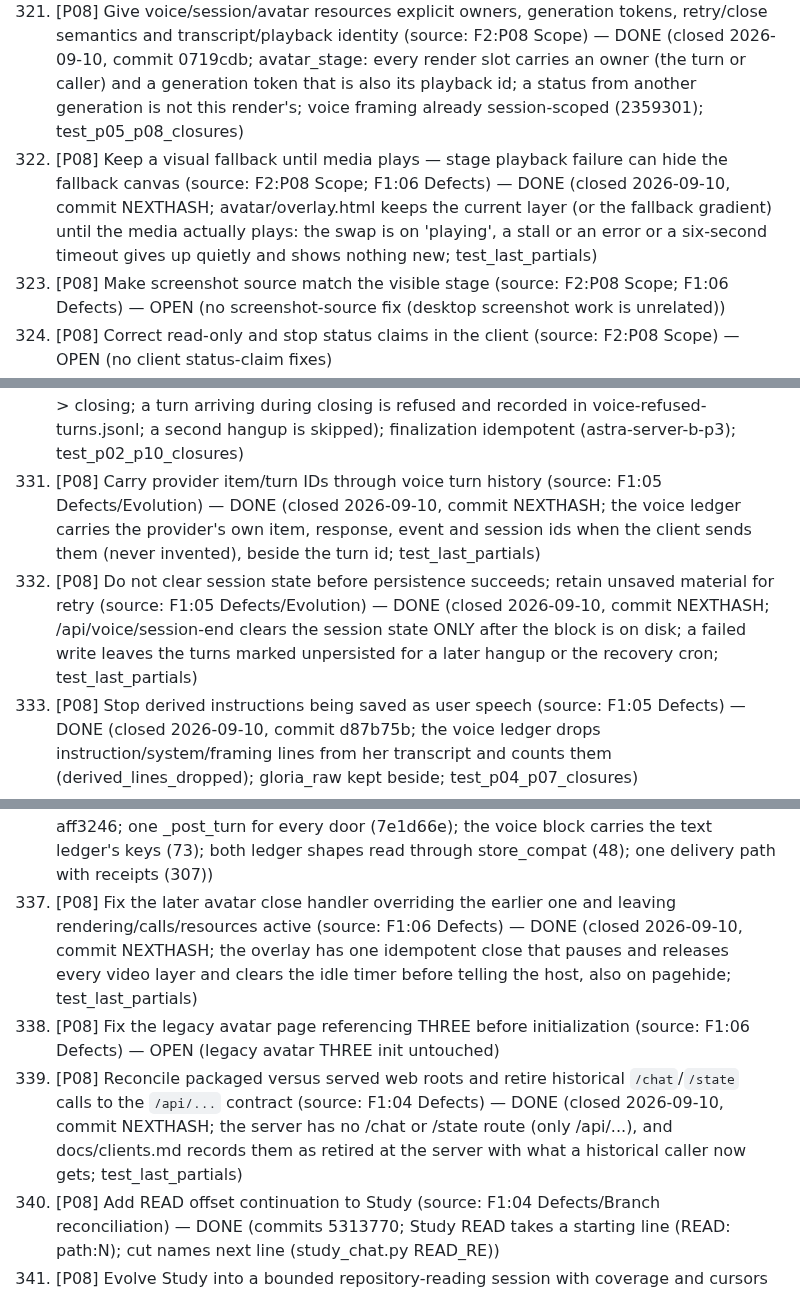
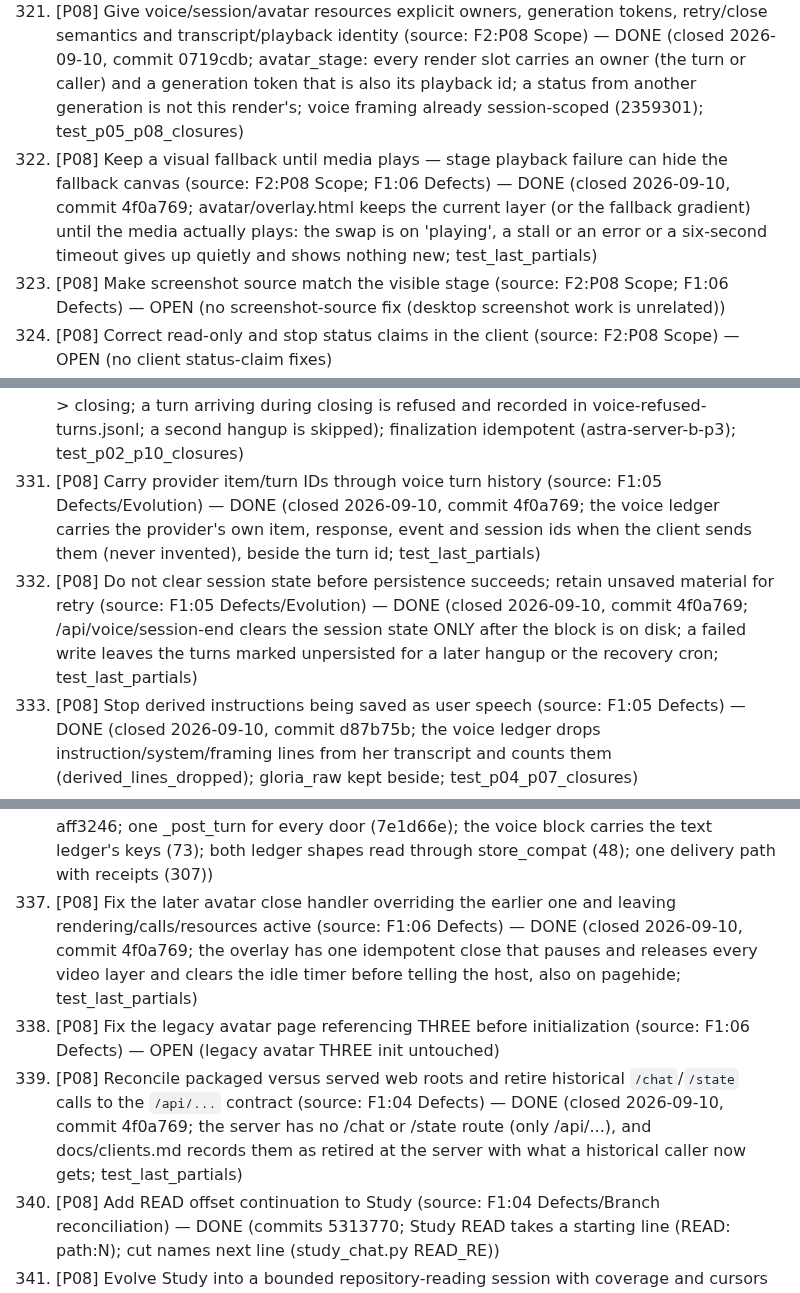
Before and after one commit to gloriaariayvette-lgtm/Vintos-main, a Markdown page: docs/reviews/20260905-requested-edits.md, 3 parts joined by grey strips. Drawn GitHub-style.

Commit message:
review record: hash for the overlay and voice closures
Co-Authored-By: Claude Opus 5 <noreply@anthropic.com>
Claude-Session: https://claude.ai/code/session_01XknCxrdwUqXczkZDrfw4qV

```diff
--- a/docs/reviews/20260905-requested-edits.md
+++ b/docs/reviews/20260905-requested-edits.md
@@ -349,7 +349,7 @@ Sources: `1-system-review.md` (F1), `2-development-sequence.md` (F2), `3-coverag
 319. [P08] Reconcile capability/want schemas — fixed capability lists hide routed wants (source: F2:P08 Scope; F1:04 Defects) — DONE (closed 2026-09-10, commit 64d900a; GET /api/system/capabilities serves the router's own capability list with what each produces, so a client stops carrying a fixed copy that hides a route or invents one; the router's list is marked the one list; test_last_partials)
 320. [P08] Acknowledge outreach before consuming it — client expects `pending` while server returns `has_message` on a destructive GET (source: F2:P08 Scope/Acceptance; F1:04 Defects; F3:T12) — DONE (closed 2026-09-10, commit fcfb6d8; GET /api/outreach non-destructive (delivered_at), POST /api/outreach/ack clears)
 321. [P08] Give voice/session/avatar resources explicit owners, generation tokens, retry/close semantics and transcript/playback identity (source: F2:P08 Scope) — DONE (closed 2026-09-10, commit 0719cdb; avatar_stage: every render slot carries an owner (the turn or caller) and a generation token that is also its playback id; a status from another generation is not this render's; voice framing already session-scoped (2359301); test_p05_p08_closures)
-322. [P08] Keep a visual fallback until media plays — stage playback failure can hide the fallback canvas (source: F2:P08 Scope; F1:06 Defects) — DONE (closed 2026-09-10, commit NEXTHASH; avatar/overlay.html keeps the current layer (or the fallback gradient) until the media actually plays: the swap is on 'playing', a stall or an error or a six-second timeout gives up quietly and shows nothing new; test_last_partials)
+322. [P08] Keep a visual fallback until media plays — stage playback failure can hide the fallback canvas (source: F2:P08 Scope; F1:06 Defects) — DONE (closed 2026-09-10, commit 4f0a769; avatar/overlay.html keeps the current layer (or the fallback gradient) until the media actually plays: the swap is on 'playing', a stall or an error or a six-second timeout gives up quietly and shows nothing new; test_last_partials)
 323. [P08] Make screenshot source match the visible stage (source: F2:P08 Scope; F1:06 Defects) — OPEN (no screenshot-source fix (desktop screenshot work is unrelated))
 324. [P08] Correct read-only and stop status claims in the client (source: F2:P08 Scope) — OPEN (no client status-claim fixes)
 325. [P08] Keep model/user text as text and zero state values as zero; show stale telemetry as stale (source: F2:P08 Acceptance) — OPEN (no client text/zero/stale telemetry work)
@@ -358,15 +358,15 @@ Sources: `1-system-review.md` (F1), `2-development-sequence.md` (F2), `3-coverag
 328. [P08] Inspect an undertaking's artifacts, blockers and changes from one coherent surface (source: F2:P08 New capability) — DONE (closed 2026-09-10, commit aff3246; atelier_ledger.inspect(pid): house state and history, the broker's content-free row (or unavailable), reveals, refusals and blockers in one view; test_p09_p11_closures)
 329. [P08] Commit voice framing only for its own session and carry version and session on the turn (source: F2:Branch-specific priorities P08; F1:05 Branch reconciliation) — DONE (commits 152746f 2359301; voice framing commits only for its own session; turn carries version+session)
 330. [P08] Replace global realtime session/transcript state with a session-owned state machine — late callbacks affect newer calls (source: F1:05 Defects/Evolution) — DONE (closed 2026-09-10, commit 63cb1e8; the voice session is a state machine (open/active -> closing; a turn arriving during closing is refused and recorded in voice-refused-turns.jsonl; a second hangup is skipped); finalization idempotent (astra-server-b-p3); test_p02_p10_closures)
-331. [P08] Carry provider item/turn IDs through voice turn history (source: F1:05 Defects/Evolution) — DONE (closed 2026-09-10, commit NEXTHASH; the voice ledger carries the provider's own item, response, event and session ids when the client sends them (never invented), beside the turn id; test_last_partials)
-332. [P08] Do not clear session state before persistence succeeds; retain unsaved material for retry (source: F1:05 Defects/Evolution) — DONE (closed 2026-09-10, commit NEXTHASH; /api/voice/session-end clears the session state ONLY after the block is on disk; a failed write leaves the turns marked unpersisted for a later hangup or the recovery cron; test_last_partials)
+331. [P08] Carry provider item/turn IDs through voice turn history (source: F1:05 Defects/Evolution) — DONE (closed 2026-09-10, commit 4f0a769; the voice ledger carries the provider's own item, response, event and session ids when the client sends them (never invented), beside the turn id; test_last_partials)
+332. [P08] Do not clear session state before persistence succeeds; retain unsaved material for retry (source: F1:05 Defects/Evolution) — DONE (closed 2026-09-10, commit 4f0a769; /api/voice/session-end clears the session state ONLY after the block is on disk; a failed write leaves the turns marked unpersisted for a later hangup or the recovery cron; test_last_partials)
 333. [P08] Stop derived instructions being saved as user speech (source: F1:05 Defects) — DONE (closed 2026-09-10, commit d87b75b; the voice ledger drops instruction/system/framing lines from her transcript and counts them (derived_lines_dropped); gloria_raw kept beside; test_p04_p07_closures)
 334. [P08] Repair recorder start/stop races, silent playback failure, unclosed audio contexts and untracked pending speech (source: F1:05 Defects) — OPEN (no recorder/audio-context/pending-speech fixes)
 335. [P08] Add continuity across a call and later text, distinguishing spoken from generated-but-interrupted (source: F1:05 Evolution) — DONE (closed 2026-09-10, commit aff3246; the voice turn keeps composed beside heard and the transcript holds only what she heard (382); voice framing carries last exchanges and freshest WAL facts (bf4a863))
 336. [P08] Consolidate transcript and delivery contracts with text/avatar without forcing identical transport (source: F1:05 Disposition) — DONE (closed 2026-09-10, commit aff3246; one _post_turn for every door (7e1d66e); the voice block carries the text ledger's keys (73); both ledger shapes read through store_compat (48); one delivery path with receipts (307))
-337. [P08] Fix the later avatar close handler overriding the earlier one and leaving rendering/calls/resources active (source: F1:06 Defects) — DONE (closed 2026-09-10, commit NEXTHASH; the overlay has one idempotent close that pauses and releases every video layer and clears the idle timer before telling the host, also on pagehide; test_last_partials)
+337. [P08] Fix the later avatar close handler overriding the earlier one and leaving rendering/calls/resources active (source: F1:06 Defects) — DONE (closed 2026-09-10, commit 4f0a769; the overlay has one idempotent close that pauses and releases every video layer and clears the idle timer before telling the host, also on pagehide; test_last_partials)
 338. [P08] Fix the legacy avatar page referencing THREE before initialization (source: F1:06 Defects) — OPEN (legacy avatar THREE init untouched)
-339. [P08] Reconcile packaged versus served web roots and retire historical `/chat`/`/state` calls to the `/api/...` contract (source: F1:04 Defects) — DONE (closed 2026-09-10, commit NEXTHASH; the server has no /chat or /state route (only /api/...), and docs/clients.md records them as retired at the server with what a historical caller now gets; test_last_partials)
+339. [P08] Reconcile packaged versus served web roots and retire historical `/chat`/`/state` calls to the `/api/...` contract (source: F1:04 Defects) — DONE (closed 2026-09-10, commit 4f0a769; the server has no /chat or /state route (only /api/...), and docs/clients.md records them as retired at the server with what a historical caller now gets; test_last_partials)
 340. [P08] Add READ offset continuation to Study (source: F1:04 Defects/Branch reconciliation) — DONE (commits 5313770; Study READ takes a starting line (READ: path:N); cut names next line (study_chat.py READ_RE))
 341. [P08] Evolve Study into a bounded repository-reading session with coverage and cursors (source: F1:04 Evolution) — DONE (closed 2026-09-10, commit 64d900a; the Study is a reading session: session_open names it, every READ moves that file's cursor and says how far in it has got, session_coverage answers what was read whole, what is part-read and what is untouched, with guarded routes; test_last_partials)
 342. [P08] Show truthful pending/failed/applied/verified progress in Study (source: F1:04 Evolution) — DONE (closed 2026-09-10, commit f4e5b40; study_chat.progress() and GET /api/chat/study/progress: every proposal is pending / applied / verified / overwritten / failed from the proposal and change records; a refused apply is recorded on the proposal; test_p05_p09_closures)
```
Also changed, not shown: docs/reviews/20260910-closures.md (+1 -1 lines).
